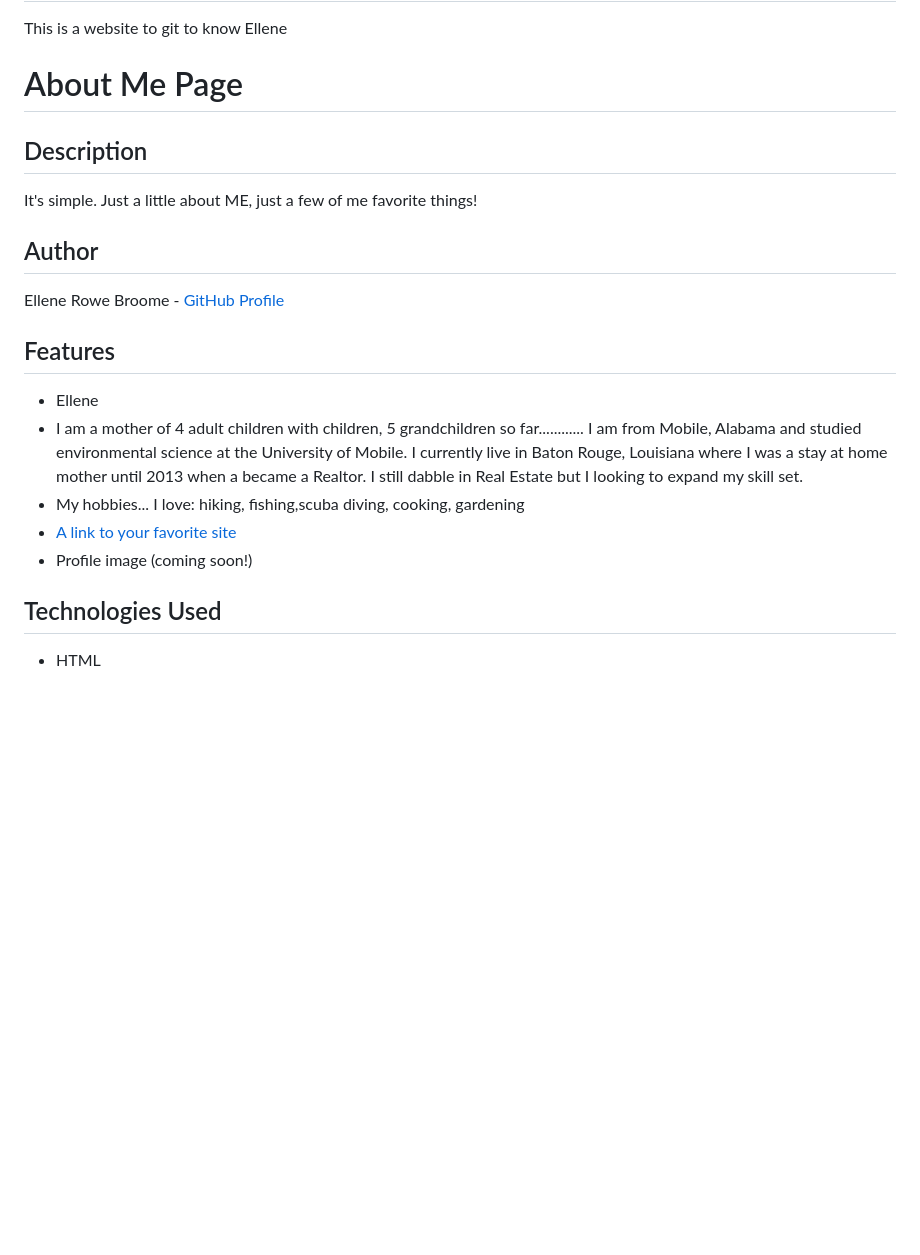
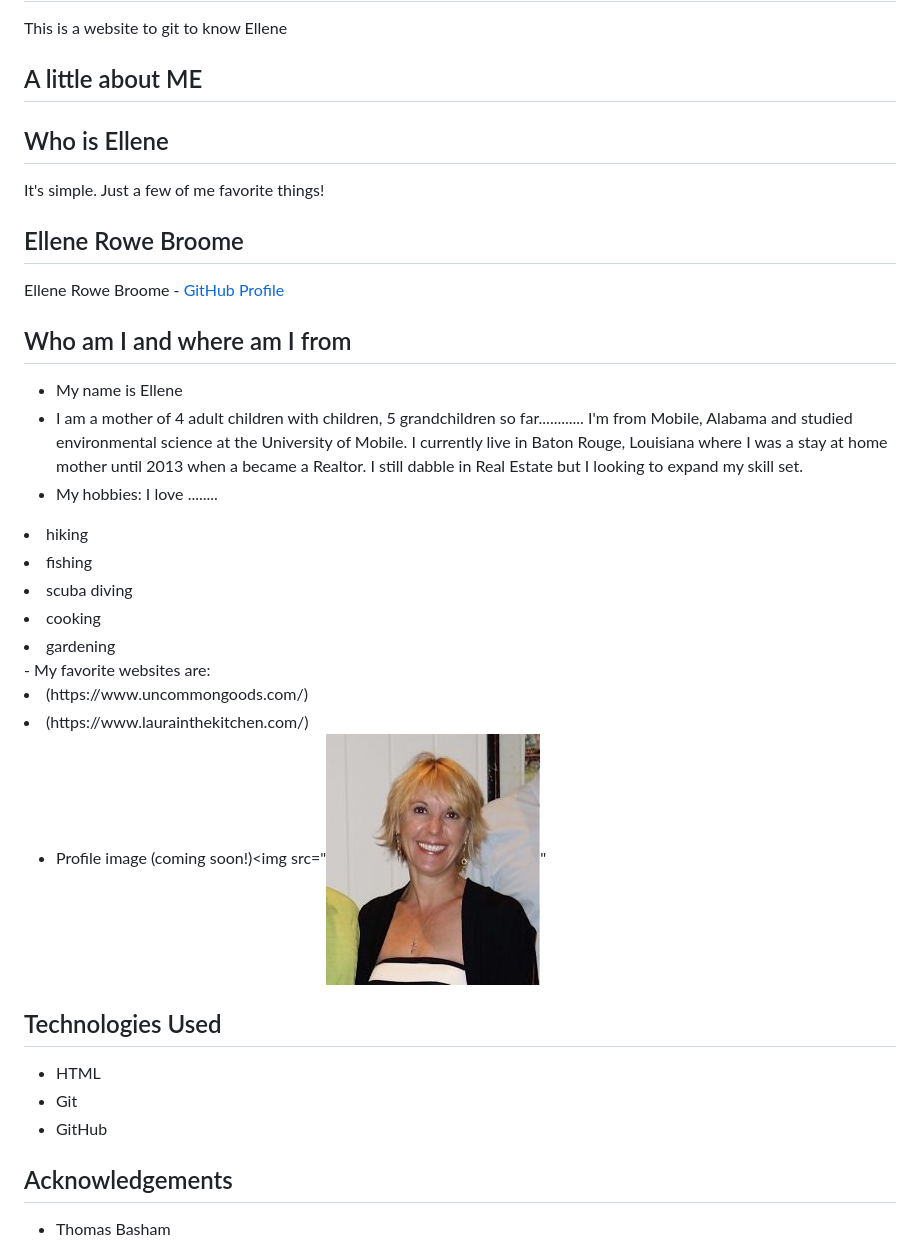
Before and after one commit to erbroome/It-s-about-ME, a Markdown page: README.md, the part around the change. GitHub-like rendering; pictures changed too: Me for All about ME.jpg (added); blank space fills up the shorter version.

Commit message:
Update README WK 2 Lab 1 Markdown

```diff
--- a/README.md
+++ b/README.md
@@ -1,22 +1,34 @@
 # It-s-about-ME
 This is a website to git to know Ellene
-# About Me Page
+## A little about ME
 
-## Description
-It's simple. Just a little about ME, just a few of me favorite things!
+## Who is Ellene
+It's simple.  Just a few of me favorite things!
 
-## Author
+## Ellene Rowe Broome
 Ellene Rowe Broome - [GitHub Profile](https://github.com/erbroome)
 
-## Features
-- Ellene
+## Who am I and where am I from
+- My name is Ellene
 - I am a mother of 4 adult children with children, 5 grandchildren so far............
-I am from Mobile, Alabama and studied environmental science at the University of Mobile. I currently live in Baton Rouge, Louisiana where I was a stay at home mother until 2013 when a became a Realtor. I still dabble in Real Estate but I looking to expand my skill set.
-- My hobbies...
-I love:
-hiking, fishing,scuba diving, cooking, gardening
-- [A link to your favorite site](https://www.uncommongoods.com/)
-- Profile image (coming soon!)
+I'm from Mobile, Alabama and studied environmental science at the University of Mobile. I currently live in Baton Rouge, Louisiana where I was a stay at home mother until 2013 when a became a Realtor. I still dabble in Real Estate but I looking to expand my skill set.
+- My hobbies:
+I love ........
+<li>hiking
+ <li>fishing
+ <li>scuba diving
+ <li>cooking
+ <li>gardening</li>
+- My favorite websites are:
+<li>(https://www.uncommongoods.com/)
+<li>(https://www.laurainthekitchen.com/)
+
+- Profile image (coming soon!)<img src="![alt text](<Me for All about ME.jpg>)"
 
 ## Technologies Used
 - HTML
+- Git
+- GitHub
+
+## Acknowledgements
+- Thomas Basham
```
Also changed, not shown: image.png (added).
